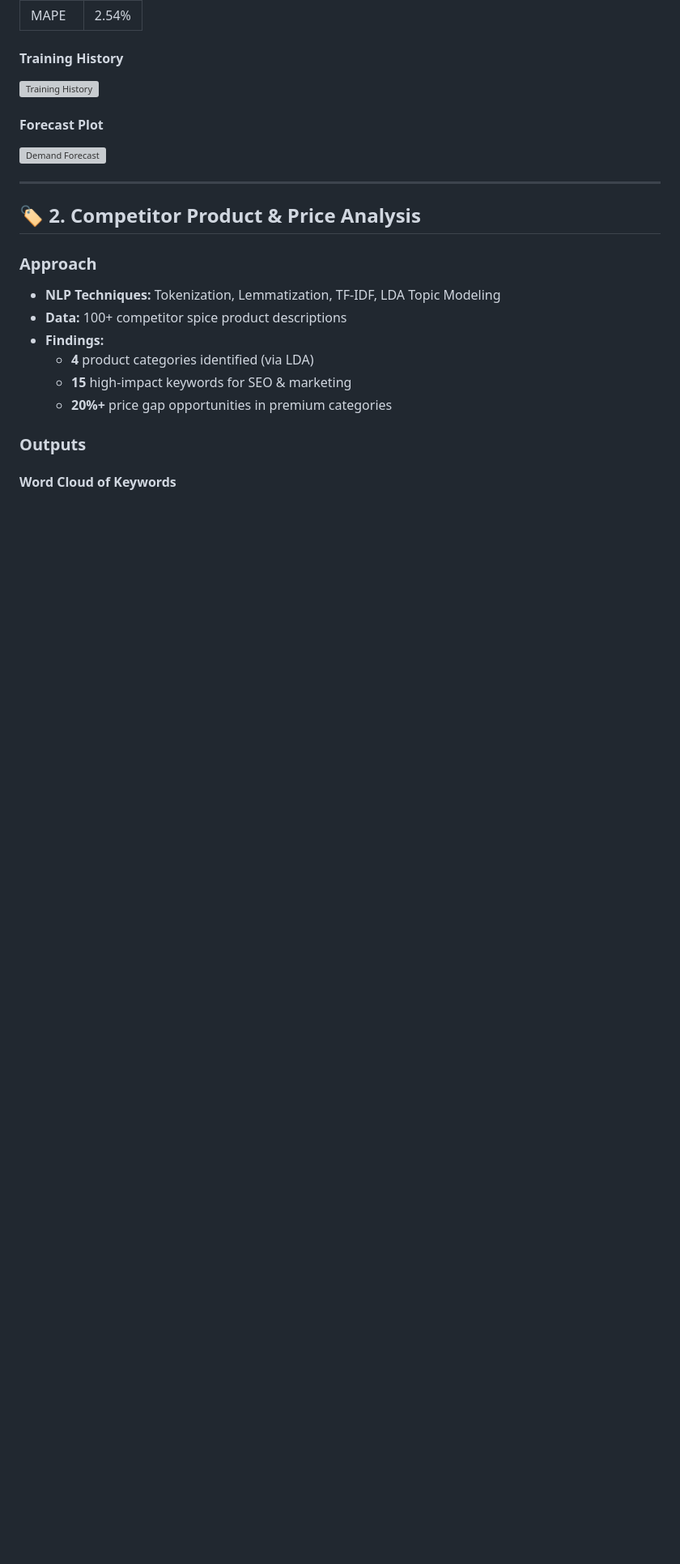
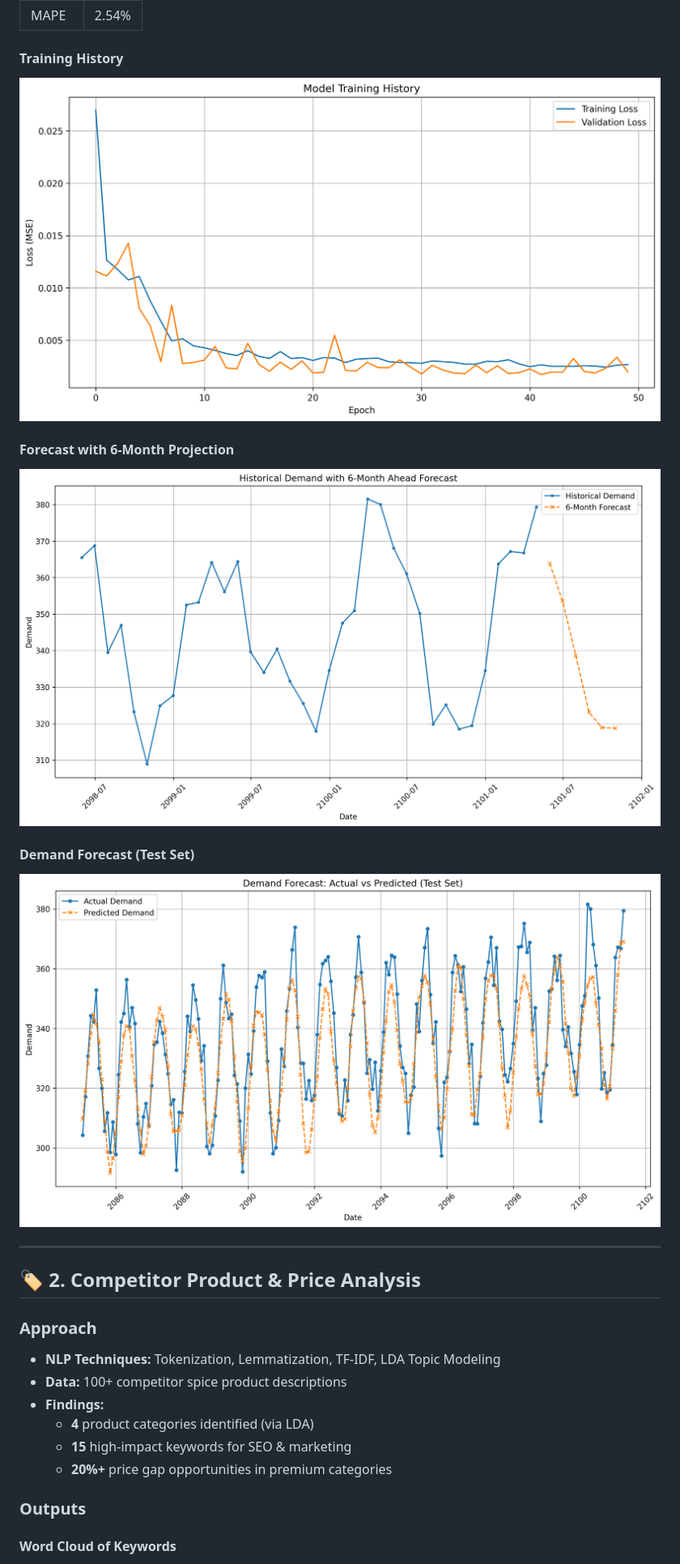
Before and after one commit to kushpatil7646/Market-Analysis-Prediction, a Markdown page: Readme.md, the part around the change printed below. Shown: that part at 81% size. GitHub-like rendering; blank space fills up the shorter version; grey boxes are pictures that could not be loaded.

```diff
--- a/Readme.md
+++ b/Readme.md
@@ -37,10 +37,13 @@ The workflow covers:
 | MAPE   | 2.54% |
 
 #### **Training History**
-![Training History](data_competitor_analysis/training_history.png)
+![Training History](./outputs/training_history_20250812_200137.png)
 
-#### **Forecast Plot**
-![Demand Forecast](data_competitor_analysis/demand_forecast.png)
+#### **Forecast with 6-Month Projection**
+![6-Month Forecast](./outputs/history_plus_6mo_forecast_20250812_200137.png)
+
+#### **Demand Forecast (Test Set)**
+![Demand Forecast Test](./outputs/demand_forecast_test_20250812_200137.png)
 
 ---
 
```
Also changed, not shown: other parts of Readme.md (+16 -10 lines).
